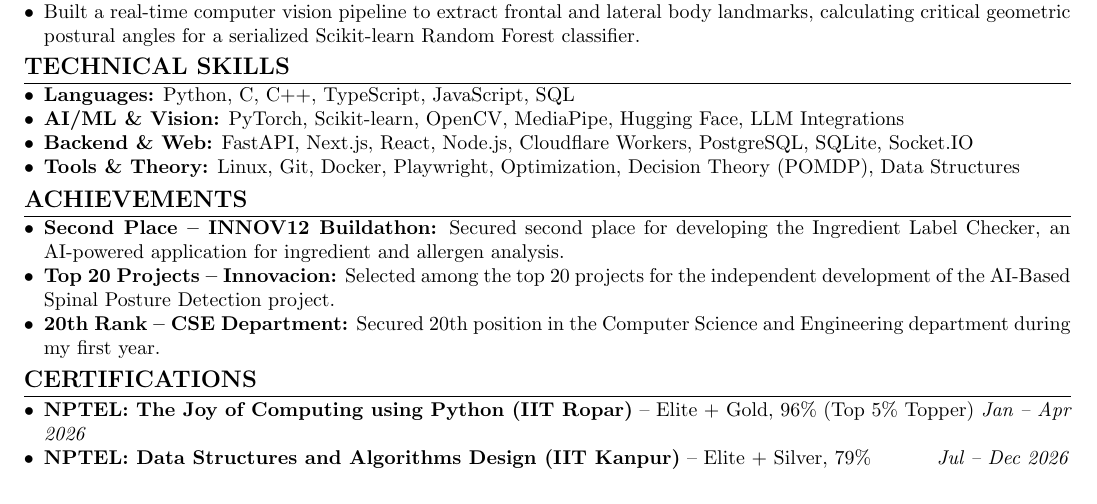
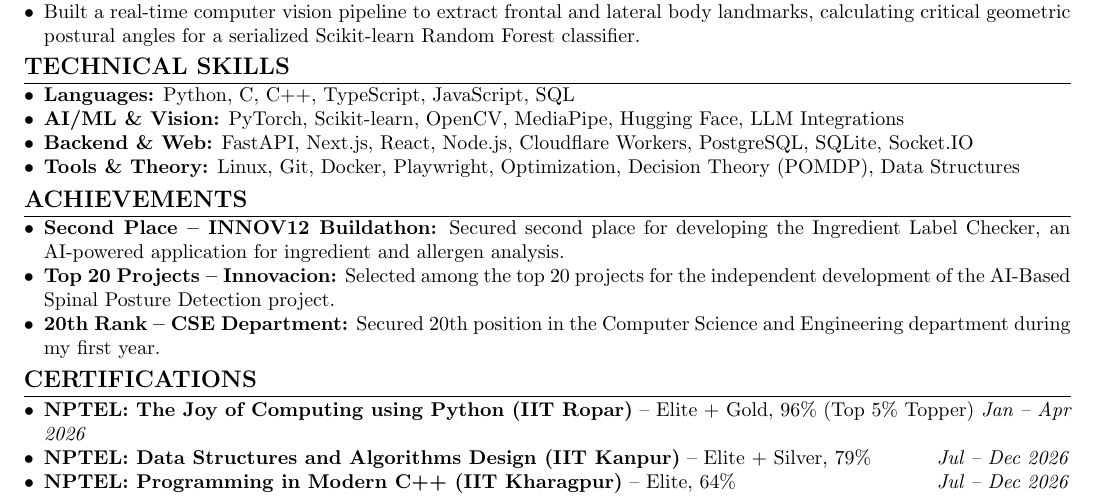
Before and after one commit to Sagn-2007/Resume, a LaTeX CV (resume.tex): part of the page, cut so that both start at the same text. Compiled offline with pdfLaTeX.

Commit message:
Add new certification in Modern C++

```diff
--- a/resume.tex
+++ b/resume.tex
@@ -107,6 +107,7 @@
 \begin{itemize}[leftmargin=*, noitemsep, topsep=1pt, parsep=0pt]
     \item \textbf{NPTEL: The Joy of Computing using Python (IIT Ropar)} -- Elite + Gold, 96\% (Top 5\% Topper) \hfill \textit{Jan -- Apr 2026}
     \item \textbf{NPTEL: Data Structures and Algorithms Design (IIT Kanpur)} -- Elite + Silver, 79\% \hfill \textit{Jul -- Dec 2026}
+    \item \textbf{NPTEL: Programming in Modern C++ (IIT Kharagpur)} -- Elite, 64\% \hfill \textit{Jul -- Dec 2026}
 \end{itemize}
 
 \end{document}
```
